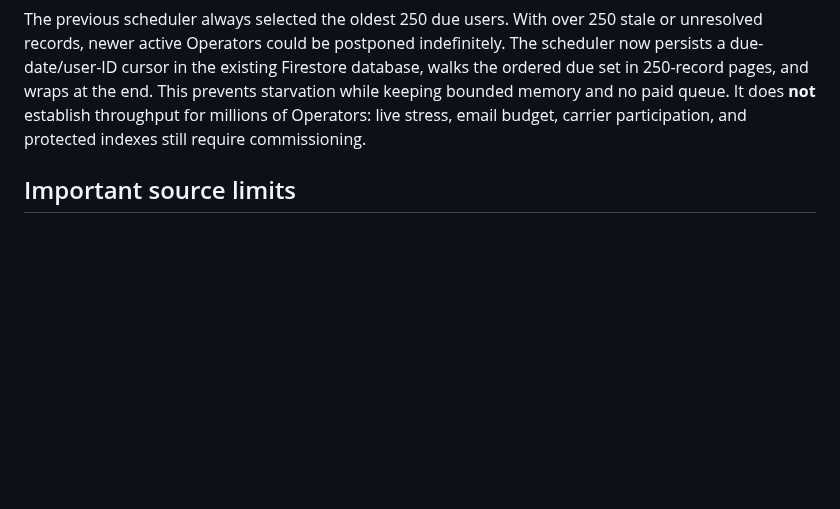
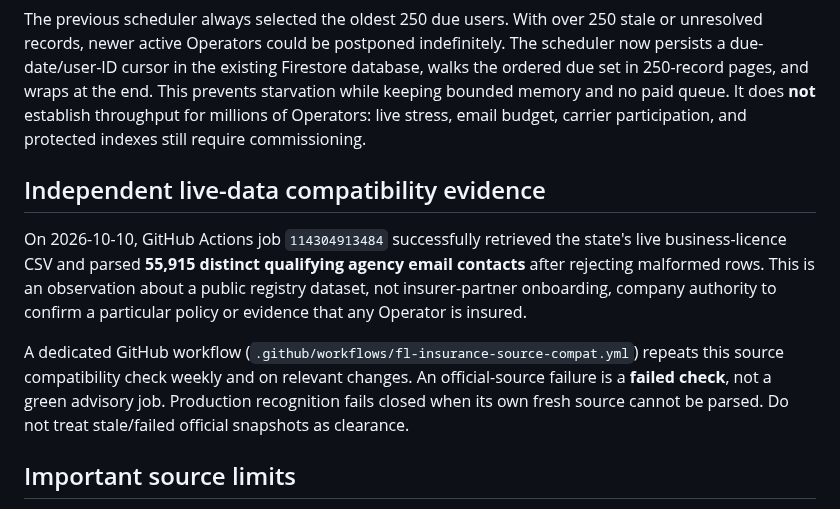
Before and after one commit to chadkhalil21-svg/American-Rider, a Markdown page: docs/FL-OFFICIAL-INSURER-CONTACT-AUTOMATION.md, the part around the change. GitHub-like rendering; blank space fills up the shorter version.

Commit message:
Record independently verified 55,915 live Florida agency emails and mandatory source compatibility check

```diff
--- a/docs/FL-OFFICIAL-INSURER-CONTACT-AUTOMATION.md
+++ b/docs/FL-OFFICIAL-INSURER-CONTACT-AUTOMATION.md
@@ -18,6 +18,11 @@ Insurance checks must be **automatic and source-bound** wherever feasible, witho
 ## National-volume monitoring fairness
 The previous scheduler always selected the oldest 250 due users. With over 250 stale or unresolved records, newer active Operators could be postponed indefinitely. The scheduler now persists a due-date/user-ID cursor in the existing Firestore database, walks the ordered due set in 250-record pages, and wraps at the end. This prevents starvation while keeping bounded memory and no paid queue. It does **not** establish throughput for millions of Operators: live stress, email budget, carrier participation, and protected indexes still require commissioning.
 
+## Independent live-data compatibility evidence
+On 2026-10-10, GitHub Actions job `114304913484` successfully retrieved the state's live business-licence CSV and parsed **55,915 distinct qualifying agency email contacts** after rejecting malformed rows. This is an observation about a public registry dataset, not insurer-partner onboarding, company authority to confirm a particular policy or evidence that any Operator is insured.
+
+A dedicated GitHub workflow (`.github/workflows/fl-insurance-source-compat.yml`) repeats this source compatibility check weekly and on relevant changes. An official-source failure is a **failed check**, not a green advisory job. Production recognition fails closed when its own fresh source cannot be parsed. Do not treat stale/failed official snapshots as clearance.
+
 ## Important source limits
 - [Florida DFS Bulk Downloads](https://licenseesearch.fldfs.com/BulkDownload) lists the Business licence CSV. Actual source: `https://www.myfloridacfo.com/downloads/AAS/LicenseeSearch/AllValidLicensesBusiness.csv`. This file is public but its live schema and endpoint availability must pass smoke verification before claiming real use.
 - [Florida OIR Company Search](https://companysearch.floir.gov/index.aspx) identifies insurer companies and NAIC codes, but is not proof of a producer's access to an individual policy.
```
